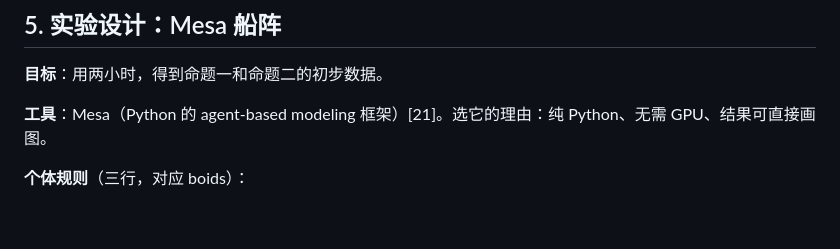
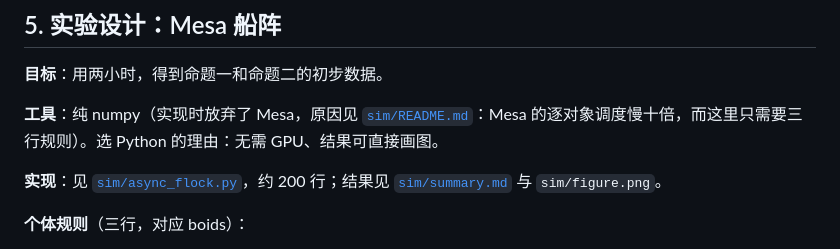
Before and after one commit to fanqin314/distributed-llm-benchmark, a Markdown page: docs/同协异步-综述.md, the part around the change. GitHub-like rendering; blank space fills up the shorter version.

```diff
--- a/docs/同协异步-综述.md
+++ b/docs/同协异步-综述.md
@@ -143,7 +143,9 @@
 
 **目标**：用两小时，得到命题一和命题二的初步数据。
 
-**工具**：Mesa（Python 的 agent-based modeling 框架）[21]。选它的理由：纯 Python、无需 GPU、结果可直接画图。
+**工具**：纯 numpy（实现时放弃了 Mesa，原因见 [`sim/README.md`](../sim/README.md)：Mesa 的逐对象调度慢十倍，而这里只需要三行规则）。选 Python 的理由：无需 GPU、结果可直接画图。
+
+**实现**：见 [`sim/async_flock.py`](../sim/async_flock.py)，约 200 行；结果见 [`sim/summary.md`](../sim/summary.md) 与 `sim/figure.png`。
 
 **个体规则**（三行，对应 boids）：
 
```
Also changed, not shown: README.md (+5 -0 lines), sim/README.md (added, +87 -0 lines), sim/summary.md (added, +33 -0 lines), sim/figure.png (added), 3 other files.
